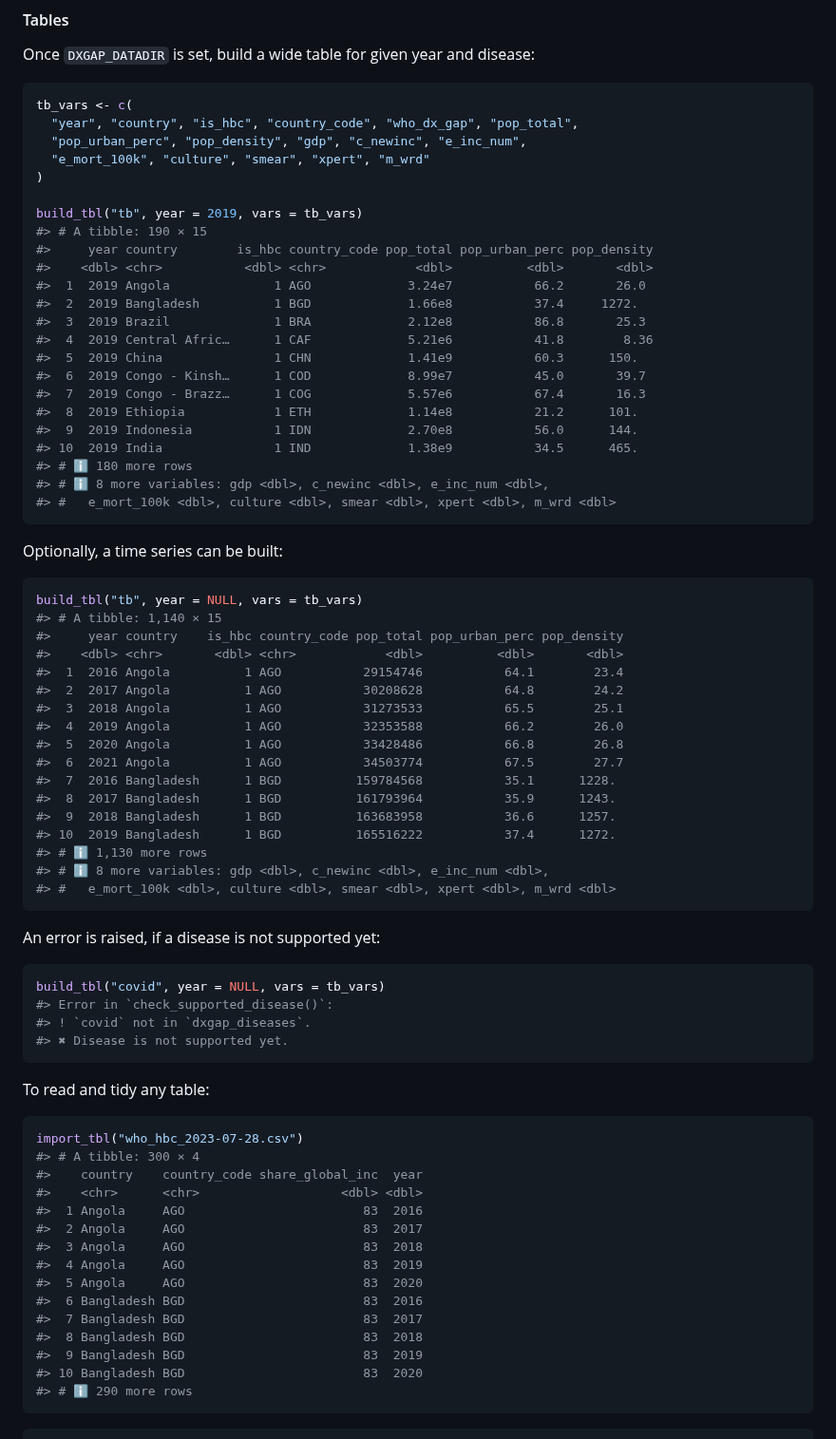
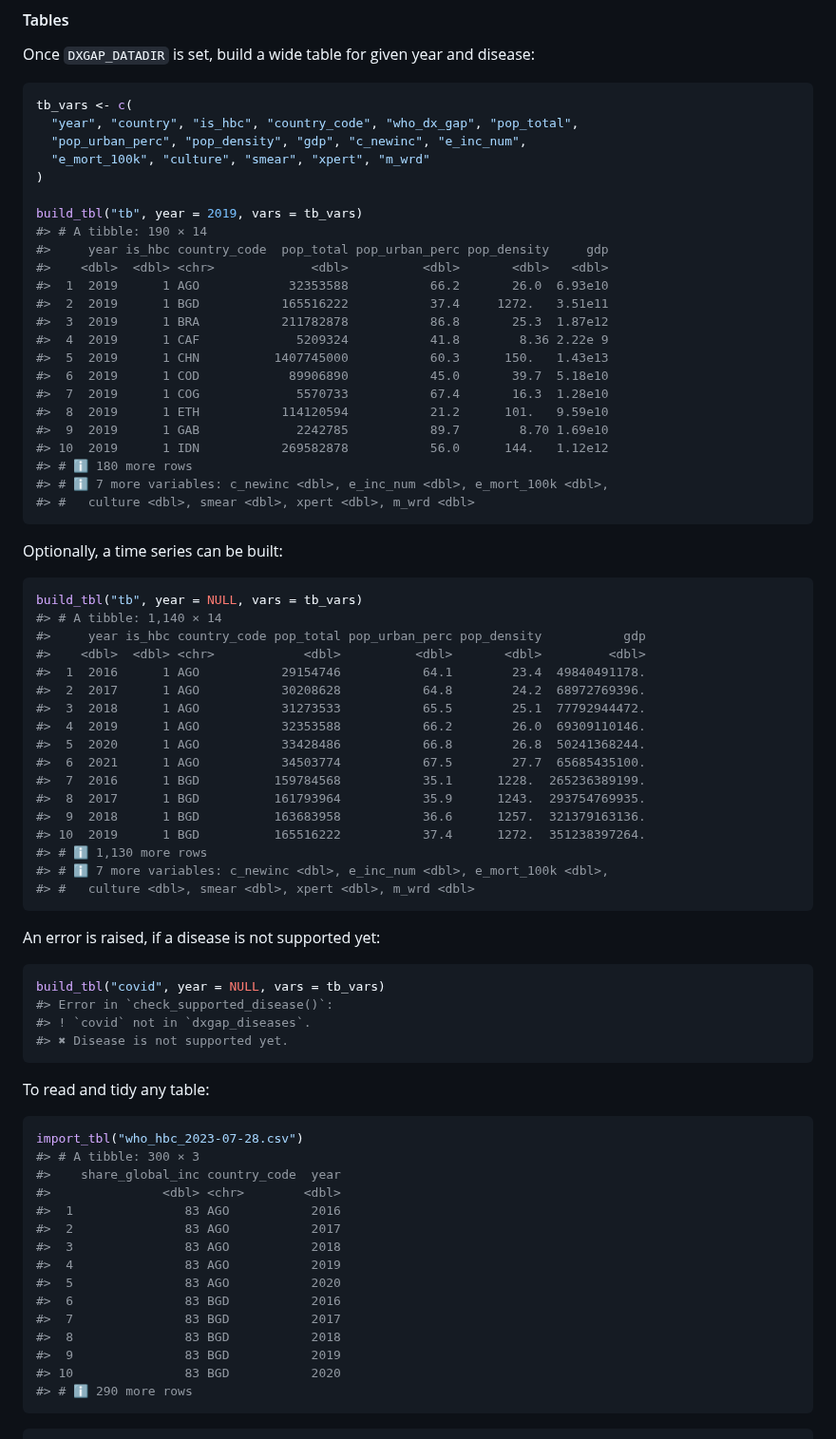
Before and after one commit to finddx/find.dxgap, a Markdown page: README.md, the part around the change. Shown at 95% size. Rendered like a GitHub page.

Commit message:
Build README

````diff
--- a/README.md
+++ b/README.md
@@ -79,44 +79,44 @@ tb_vars <- c(
 )
 
 build_tbl("tb", year = 2019, vars = tb_vars)
-#> # A tibble: 190 × 15
-#>     year country        is_hbc country_code pop_total pop_urban_perc pop_density
-#>    <dbl> <chr>           <dbl> <chr>            <dbl>          <dbl>       <dbl>
-#>  1  2019 Angola              1 AGO             3.24e7           66.2       26.0
-#>  2  2019 Bangladesh          1 BGD             1.66e8           37.4     1272.
-#>  3  2019 Brazil              1 BRA             2.12e8           86.8       25.3
-#>  4  2019 Central Afric…      1 CAF             5.21e6           41.8        8.36
-#>  5  2019 China               1 CHN             1.41e9           60.3      150.
-#>  6  2019 Congo - Kinsh…      1 COD             8.99e7           45.0       39.7
-#>  7  2019 Congo - Brazz…      1 COG             5.57e6           67.4       16.3
-#>  8  2019 Ethiopia            1 ETH             1.14e8           21.2      101.
-#>  9  2019 Indonesia           1 IDN             2.70e8           56.0      144.
-#> 10  2019 India               1 IND             1.38e9           34.5      465.
+#> # A tibble: 190 × 14
+#>     year is_hbc country_code  pop_total pop_urban_perc pop_density     gdp
+#>    <dbl>  <dbl> <chr>             <dbl>          <dbl>       <dbl>   <dbl>
+#>  1  2019      1 AGO            32353588           66.2       26.0  6.93e10
+#>  2  2019      1 BGD           165516222           37.4     1272.   3.51e11
+#>  3  2019      1 BRA           211782878           86.8       25.3  1.87e12
+#>  4  2019      1 CAF             5209324           41.8        8.36 2.22e 9
+#>  5  2019      1 CHN          1407745000           60.3      150.   1.43e13
+#>  6  2019      1 COD            89906890           45.0       39.7  5.18e10
+#>  7  2019      1 COG             5570733           67.4       16.3  1.28e10
+#>  8  2019      1 ETH           114120594           21.2      101.   9.59e10
+#>  9  2019      1 GAB             2242785           89.7        8.70 1.69e10
+#> 10  2019      1 IDN           269582878           56.0      144.   1.12e12
 #> # ℹ 180 more rows
-#> # ℹ 8 more variables: gdp <dbl>, c_newinc <dbl>, e_inc_num <dbl>,
-#> #   e_mort_100k <dbl>, culture <dbl>, smear <dbl>, xpert <dbl>, m_wrd <dbl>
+#> # ℹ 7 more variables: c_newinc <dbl>, e_inc_num <dbl>, e_mort_100k <dbl>,
+#> #   culture <dbl>, smear <dbl>, xpert <dbl>, m_wrd <dbl>
 ```
 
 Optionally, a time series can be built:
 
 ``` r
 build_tbl("tb", year = NULL, vars = tb_vars)
-#> # A tibble: 1,140 × 15
-#>     year country    is_hbc country_code pop_total pop_urban_perc pop_density
-#>    <dbl> <chr>       <dbl> <chr>            <dbl>          <dbl>       <dbl>
-#>  1  2016 Angola          1 AGO           29154746           64.1        23.4
-#>  2  2017 Angola          1 AGO           30208628           64.8        24.2
-#>  3  2018 Angola          1 AGO           31273533           65.5        25.1
-#>  4  2019 Angola          1 AGO           32353588           66.2        26.0
-#>  5  2020 Angola          1 AGO           33428486           66.8        26.8
-#>  6  2021 Angola          1 AGO           34503774           67.5        27.7
-#>  7  2016 Bangladesh      1 BGD          159784568           35.1      1228.
-#>  8  2017 Bangladesh      1 BGD          161793964           35.9      1243.
-#>  9  2018 Bangladesh      1 BGD          163683958           36.6      1257.
-#> 10  2019 Bangladesh      1 BGD          165516222           37.4      1272.
+#> # A tibble: 1,140 × 14
+#>     year is_hbc country_code pop_total pop_urban_perc pop_density           gdp
+#>    <dbl>  <dbl> <chr>            <dbl>          <dbl>       <dbl>         <dbl>
+#>  1  2016      1 AGO           29154746           64.1        23.4  49840491178.
+#>  2  2017      1 AGO           30208628           64.8        24.2  68972769396.
+#>  3  2018      1 AGO           31273533           65.5        25.1  77792944472.
+#>  4  2019      1 AGO           32353588           66.2        26.0  69309110146.
+#>  5  2020      1 AGO           33428486           66.8        26.8  50241368244.
+#>  6  2021      1 AGO           34503774           67.5        27.7  65685435100.
+#>  7  2016      1 BGD          159784568           35.1      1228.  265236389199.
+#>  8  2017      1 BGD          161793964           35.9      1243.  293754769935.
+#>  9  2018      1 BGD          163683958           36.6      1257.  321379163136.
+#> 10  2019      1 BGD          165516222           37.4      1272.  351238397264.
 #> # ℹ 1,130 more rows
-#> # ℹ 8 more variables: gdp <dbl>, c_newinc <dbl>, e_inc_num <dbl>,
-#> #   e_mort_100k <dbl>, culture <dbl>, smear <dbl>, xpert <dbl>, m_wrd <dbl>
+#> # ℹ 7 more variables: c_newinc <dbl>, e_inc_num <dbl>, e_mort_100k <dbl>,
+#> #   culture <dbl>, smear <dbl>, xpert <dbl>, m_wrd <dbl>
 ```
 
 An error is raised, if a disease is not supported yet:
@@ -132,19 +132,19 @@ To read and tidy any table:
 
 ``` r
 import_tbl("who_hbc_2023-07-28.csv")
-#> # A tibble: 300 × 4
-#>    country    country_code share_global_inc  year
-#>    <chr>      <chr>                   <dbl> <dbl>
-#>  1 Angola     AGO                        83  2016
-#>  2 Angola     AGO                        83  2017
-#>  3 Angola     AGO                        83  2018
-#>  4 Angola     AGO                        83  2019
-#>  5 Angola     AGO                        83  2020
-#>  6 Bangladesh BGD                        83  2016
-#>  7 Bangladesh BGD                        83  2017
-#>  8 Bangladesh BGD                        83  2018
-#>  9 Bangladesh BGD                        83  2019
-#> 10 Bangladesh BGD                        83  2020
+#> # A tibble: 300 × 3
+#>    share_global_inc country_code  year
+#>               <dbl> <chr>        <dbl>
+#>  1               83 AGO           2016
+#>  2               83 AGO           2017
+#>  3               83 AGO           2018
+#>  4               83 AGO           2019
+#>  5               83 AGO           2020
+#>  6               83 BGD           2016
+#>  7               83 BGD           2017
+#>  8               83 BGD           2018
+#>  9               83 BGD           2019
+#> 10               83 BGD           2020
 #> # ℹ 290 more rows
 ```
 
````
